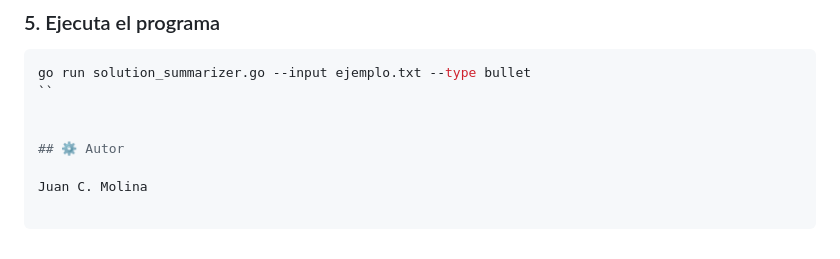
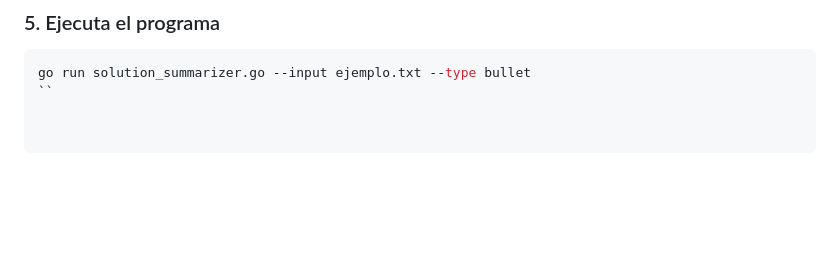
Before and after one commit to liontama2121/meli, a Markdown page: README.md, the part around the change. GitHub-like rendering; blank space fills up the shorter version.

````diff
--- a/README.md
+++ b/README.md
@@ -479,8 +479,3 @@ echo "Mercado Libre está desarrollando nuevas herramientas de IA para mejorar l
 ```bash
 go run solution_summarizer.go --input ejemplo.txt --type bullet
 ``
-
-
-## ⚙️ Autor
-
-Juan C. Molina
````
